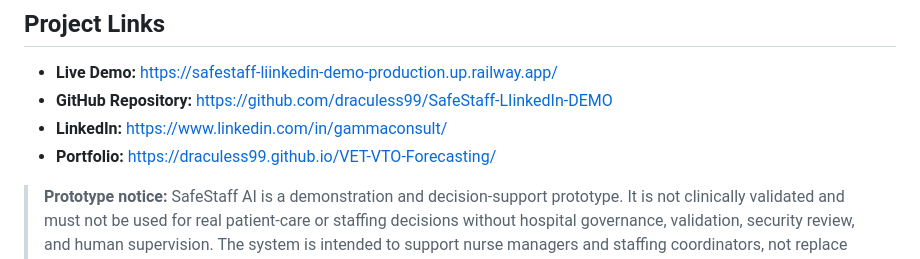
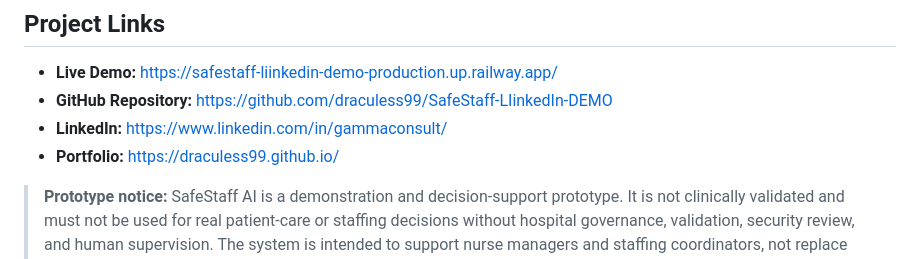
Before and after one commit to draculess99/SafeStaff-LIinkedIn-DEMO, a Markdown page: README.md, the part around the change. Drawn GitHub-style.

```diff
--- a/README.md
+++ b/README.md
@@ -9,7 +9,7 @@ SafeStaff AI is an agentic AI capstone prototype for emergency-room operations.
 - **Live Demo:** https://safestaff-liinkedin-demo-production.up.railway.app/
 - **GitHub Repository:** https://github.com/draculess99/SafeStaff-LIinkedIn-DEMO
 - **LinkedIn:** https://www.linkedin.com/in/gammaconsult/
-- **Portfolio:** https://draculess99.github.io/VET-VTO-Forecasting/
+- **Portfolio:** https://draculess99.github.io/
 
 > **Prototype notice:** SafeStaff AI is a demonstration and decision-support prototype. It is not clinically validated and must not be used for real patient-care or staffing decisions without hospital governance, validation, security review, and human supervision. The system is intended to support nurse managers and staffing coordinators, not replace clinical or operational judgment.
 
```
